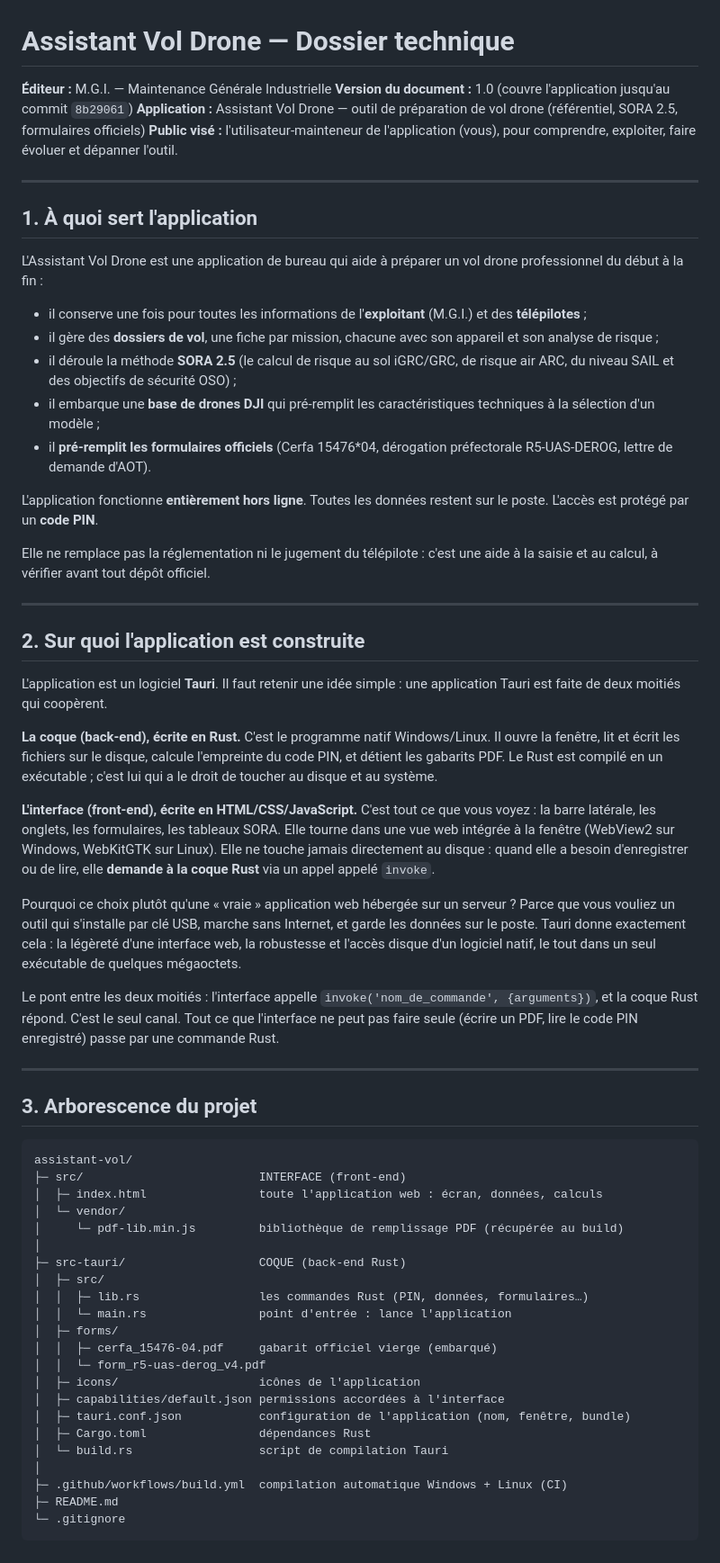
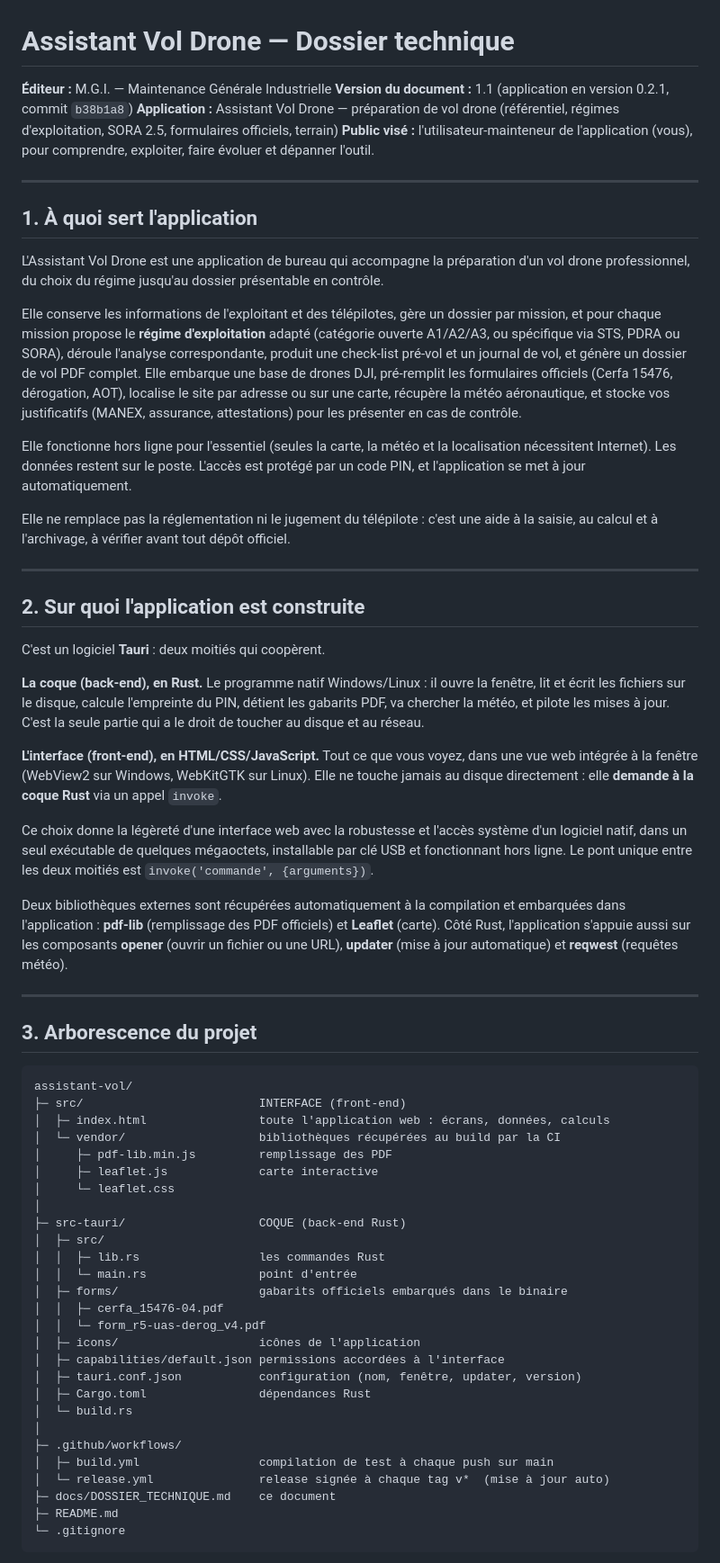
Before and after one commit to paul-jnn/assistant-vol-drone, a Markdown page: docs/DOSSIER_TECHNIQUE.md, the part around one of its changes. Shown at 90% size. GitHub-like rendering.

````diff
--- a/docs/DOSSIER_TECHNIQUE.md
+++ b/docs/DOSSIER_TECHNIQUE.md
@@ -1,39 +1,35 @@
 # Assistant Vol Drone — Dossier technique
 
 **Éditeur :** M.G.I. — Maintenance Générale Industrielle
-**Version du document :** 1.0 (couvre l'application jusqu'au commit `8b29061`)
-**Application :** Assistant Vol Drone — outil de préparation de vol drone (référentiel, SORA 2.5, formulaires officiels)
+**Version du document :** 1.1 (application en version 0.2.1, commit `b38b1a8`)
+**Application :** Assistant Vol Drone — préparation de vol drone (référentiel, régimes d'exploitation, SORA 2.5, formulaires officiels, terrain)
 **Public visé :** l'utilisateur-mainteneur de l'application (vous), pour comprendre, exploiter, faire évoluer et dépanner l'outil.
 
 ---
 
 ## 1. À quoi sert l'application
 
-L'Assistant Vol Drone est une application de bureau qui aide à préparer un vol drone professionnel du début à la fin :
+L'Assistant Vol Drone est une application de bureau qui accompagne la préparation d'un vol drone professionnel, du choix du régime jusqu'au dossier présentable en contrôle.
 
-- il conserve une fois pour toutes les informations de l'**exploitant** (M.G.I.) et des **télépilotes** ;
-- il gère des **dossiers de vol**, une fiche par mission, chacune avec son appareil et son analyse de risque ;
-- il déroule la méthode **SORA 2.5** (le calcul de risque au sol iGRC/GRC, de risque air ARC, du niveau SAIL et des objectifs de sécurité OSO) ;
-- il embarque une **base de drones DJI** qui pré-remplit les caractéristiques techniques à la sélection d'un modèle ;
-- il **pré-remplit les formulaires officiels** (Cerfa 15476*04, dérogation préfectorale R5-UAS-DEROG, lettre de demande d'AOT).
+Elle conserve les informations de l'exploitant et des télépilotes, gère un dossier par mission, et pour chaque mission propose le **régime d'exploitation** adapté (catégorie ouverte A1/A2/A3, ou spécifique via STS, PDRA ou SORA), déroule l'analyse correspondante, produit une check-list pré-vol et un journal de vol, et génère un dossier de vol PDF complet. Elle embarque une base de drones DJI, pré-remplit les formulaires officiels (Cerfa 15476, dérogation, AOT), localise le site par adresse ou sur une carte, récupère la météo aéronautique, et stocke vos justificatifs (MANEX, assurance, attestations) pour les présenter en cas de contrôle.
 
-L'application fonctionne **entièrement hors ligne**. Toutes les données restent sur le poste. L'accès est protégé par un **code PIN**.
+Elle fonctionne hors ligne pour l'essentiel (seules la carte, la météo et la localisation nécessitent Internet). Les données restent sur le poste. L'accès est protégé par un code PIN, et l'application se met à jour automatiquement.
 
-Elle ne remplace pas la réglementation ni le jugement du télépilote : c'est une aide à la saisie et au calcul, à vérifier avant tout dépôt officiel.
+Elle ne remplace pas la réglementation ni le jugement du télépilote : c'est une aide à la saisie, au calcul et à l'archivage, à vérifier avant tout dépôt officiel.
 
 ---
 
 ## 2. Sur quoi l'application est construite
 
-L'application est un logiciel **Tauri**. Il faut retenir une idée simple : une application Tauri est faite de deux moitiés qui coopèrent.
+C'est un logiciel **Tauri** : deux moitiés qui coopèrent.
 
-**La coque (back-end), écrite en Rust.** C'est le programme natif Windows/Linux. Il ouvre la fenêtre, lit et écrit les fichiers sur le disque, calcule l'empreinte du code PIN, et détient les gabarits PDF. Le Rust est compilé en un exécutable ; c'est lui qui a le droit de toucher au disque et au système.
+**La coque (back-end), en Rust.** Le programme natif Windows/Linux : il ouvre la fenêtre, lit et écrit les fichiers sur le disque, calcule l'empreinte du PIN, détient les gabarits PDF, va chercher la météo, et pilote les mises à jour. C'est la seule partie qui a le droit de toucher au disque et au réseau.
 
-**L'interface (front-end), écrite en HTML/CSS/JavaScript.** C'est tout ce que vous voyez : la barre latérale, les onglets, les formulaires, les tableaux SORA. Elle tourne dans une vue web intégrée à la fenêtre (WebView2 sur Windows, WebKitGTK sur Linux). Elle ne touche jamais directement au disque : quand elle a besoin d'enregistrer ou de lire, elle **demande à la coque Rust** via un appel appelé `invoke`.
+**L'interface (front-end), en HTML/CSS/JavaScript.** Tout ce que vous voyez, dans une vue web intégrée à la fenêtre (WebView2 sur Windows, WebKitGTK sur Linux). Elle ne touche jamais au disque directement : elle **demande à la coque Rust** via un appel `invoke`.
 
-Pourquoi ce choix plutôt qu'une « vraie » application web hébergée sur un serveur ? Parce que vous vouliez un outil qui s'installe par clé USB, marche sans Internet, et garde les données sur le poste. Tauri donne exactement cela : la légèreté d'une interface web, la robustesse et l'accès disque d'un logiciel natif, le tout dans un seul exécutable de quelques mégaoctets.
+Ce choix donne la légèreté d'une interface web avec la robustesse et l'accès système d'un logiciel natif, dans un seul exécutable de quelques mégaoctets, installable par clé USB et fonctionnant hors ligne. Le pont unique entre les deux moitiés est `invoke('commande', {arguments})`.
 
-Le pont entre les deux moitiés : l'interface appelle `invoke('nom_de_commande', {arguments})`, et la coque Rust répond. C'est le seul canal. Tout ce que l'interface ne peut pas faire seule (écrire un PDF, lire le code PIN enregistré) passe par une commande Rust.
+Deux bibliothèques externes sont récupérées automatiquement à la compilation et embarquées dans l'application : **pdf-lib** (remplissage des PDF officiels) et **Leaflet** (carte). Côté Rust, l'application s'appuie aussi sur les composants **opener** (ouvrir un fichier ou une URL), **updater** (mise à jour automatique) et **reqwest** (requêtes météo).
 
 ---
 
@@ -42,24 +38,29 @@ Le pont entre les deux moitiés : l'interface appelle `invoke('nom_de_commande',
 ```
 assistant-vol/
 ├─ src/                         INTERFACE (front-end)
-│  ├─ index.html                toute l'application web : écran, données, calculs
-│  └─ vendor/
-│     └─ pdf-lib.min.js         bibliothèque de remplissage PDF (récupérée au build)
+│  ├─ index.html                toute l'application web : écrans, données, calculs
+│  └─ vendor/                   bibliothèques récupérées au build par la CI
+│     ├─ pdf-lib.min.js         remplissage des PDF
+│     ├─ leaflet.js             carte interactive
+│     └─ leaflet.css
 │
 ├─ src-tauri/                   COQUE (back-end Rust)
 │  ├─ src/
-│  │  ├─ lib.rs                 les commandes Rust (PIN, données, formulaires…)
-│  │  └─ main.rs                point d'entrée : lance l'application
-│  ├─ forms/
-│  │  ├─ cerfa_15476-04.pdf     gabarit officiel vierge (embarqué)
+│  │  ├─ lib.rs                 les commandes Rust
+│  │  └─ main.rs                point d'entrée
+│  ├─ forms/                    gabarits officiels embarqués dans le binaire
+│  │  ├─ cerfa_15476-04.pdf
 │  │  └─ form_r5-uas-derog_v4.pdf
 │  ├─ icons/                    icônes de l'application
 │  ├─ capabilities/default.json permissions accordées à l'interface
-│  ├─ tauri.conf.json           configuration de l'application (nom, fenêtre, bundle)
+│  ├─ tauri.conf.json           configuration (nom, fenêtre, updater, version)
 │  ├─ Cargo.toml                dépendances Rust
-│  └─ build.rs                  script de compilation Tauri
+│  └─ build.rs
 │
-├─ .github/workflows/build.yml  compilation automatique Windows + Linux (CI)
+├─ .github/workflows/
+│  ├─ build.yml                 compilation de test à chaque push sur main
+│  └─ release.yml               release signée à chaque tag v*  (mise à jour auto)
+├─ docs/DOSSIER_TECHNIQUE.md    ce document
 ├─ README.md
 └─ .gitignore
 ```
````
Also changed, not shown: other parts of docs/DOSSIER_TECHNIQUE.md (+106 -150 lines).
